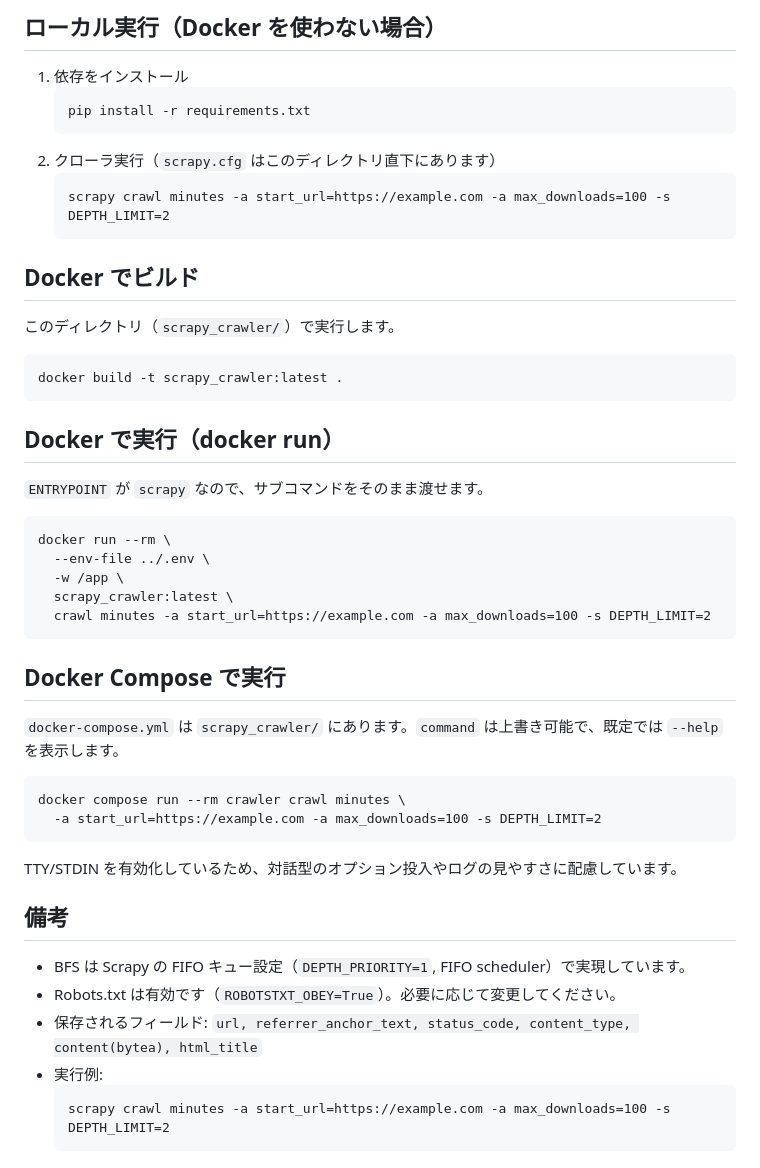
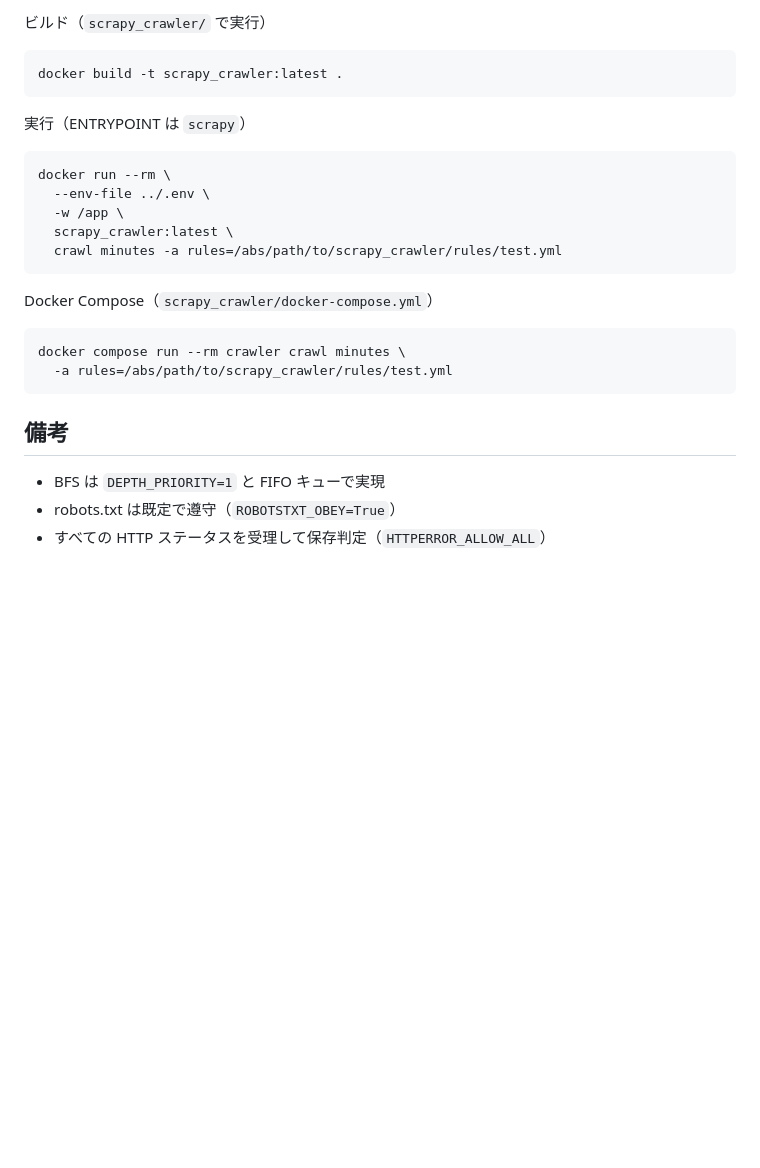
Before and after one commit to future-ai-school/rss-scraping, a Markdown page: scrapy_crawler/README.md, the part around the change printed below. GitHub-like rendering; blank space fills up the shorter version.

````diff
--- a/scrapy_crawler/README.md
+++ b/scrapy_crawler/README.md
@@ -74,51 +68,24 @@ CREATE UNIQUE INDEX IF NOT EXISTS crawled_pages_url_idx ON crawled_pages (url);
-## ローカル実行（Docker を使わない場合）
-
-1. 依存をインストール
-   ```
-   pip install -r requirements.txt
-   ```
-2. クローラ実行（`scrapy.cfg` はこのディレクトリ直下にあります）
-   ```
-   scrapy crawl minutes -a start_url=https://example.com -a max_downloads=100 -s DEPTH_LIMIT=2
-   ```
-
-## Docker でビルド
-
-このディレクトリ（`scrapy_crawler/`）で実行します。
-
+ビルド（`scrapy_crawler/` で実行）
 ```
 docker build -t scrapy_crawler:latest .
 ```
 
-## Docker で実行（docker run）
-
-`ENTRYPOINT` が `scrapy` なので、サブコマンドをそのまま渡せます。
-
+実行（ENTRYPOINT は `scrapy`）
 ```
 docker run --rm \
   --env-file ../.env \
   -w /app \
   scrapy_crawler:latest \
-  crawl minutes -a start_url=https://example.com -a max_downloads=100 -s DEPTH_LIMIT=2
+  crawl minutes -a rules=/abs/path/to/scrapy_crawler/rules/test.yml
 ```
 
-## Docker Compose で実行
-
-`docker-compose.yml` は `scrapy_crawler/` にあります。`command` は上書き可能で、既定では `--help` を表示します。
-
+Docker Compose（`scrapy_crawler/docker-compose.yml`）
 ```
 docker compose run --rm crawler crawl minutes \
-  -a start_url=https://example.com -a max_downloads=100 -s DEPTH_LIMIT=2
+  -a rules=/abs/path/to/scrapy_crawler/rules/test.yml
 ```
 
-TTY/STDIN を有効化しているため、対話型のオプション投入やログの見やすさに配慮しています。
-
 ## 備考
-
-- BFS は Scrapy の FIFO キュー設定（`DEPTH_PRIORITY=1`, FIFO scheduler）で実現しています。
-- Robots.txt は有効です（`ROBOTSTXT_OBEY=True`）。必要に応じて変更してください。
-- 保存されるフィールド: `url, referrer_anchor_text, status_code, content_type, content(bytea), html_title`
-- 実行例:
-  ```
-  scrapy crawl minutes -a start_url=https://example.com -a max_downloads=100 -s DEPTH_LIMIT=2
-  ```
+- BFS は `DEPTH_PRIORITY=1` と FIFO キューで実現
+- robots.txt は既定で遵守（`ROBOTSTXT_OBEY=True`）
+- すべての HTTP ステータスを受理して保存判定（`HTTPERROR_ALLOW_ALL`）
````
Also changed, not shown: other parts of scrapy_crawler/README.md (+49 -55 lines).
